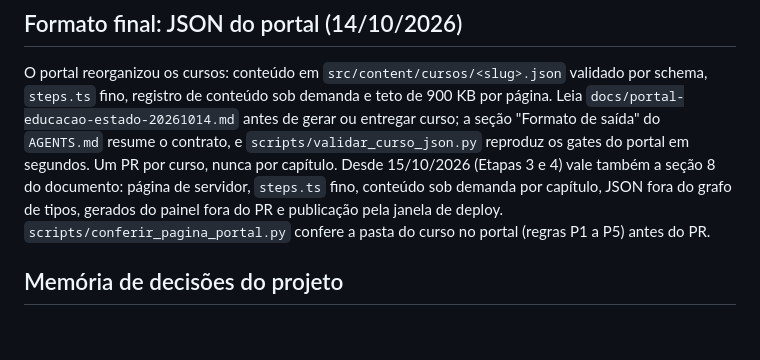
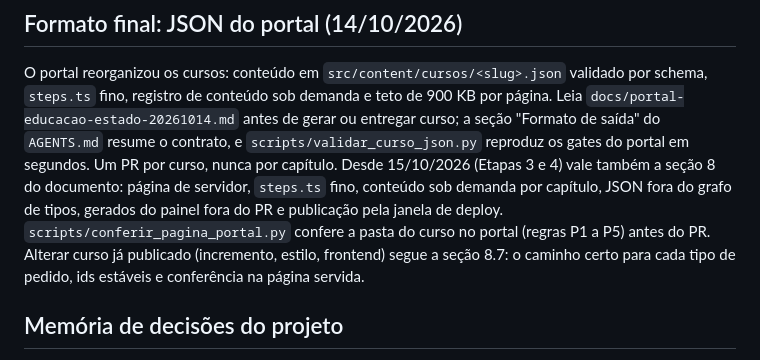
Before and after one commit to alexandrebrt14-sys/curso-factory, a Markdown page: CLAUDE.md, the part around the change. Drawn GitHub-style; blank space fills up the shorter version.

```diff
--- a/CLAUDE.md
+++ b/CLAUDE.md
@@ -17,7 +17,9 @@ reproduz os gates do portal em segundos. Um PR por curso, nunca por capítulo.
 Desde 15/10/2026 (Etapas 3 e 4) vale também a seção 8 do documento: página de servidor,
 `steps.ts` fino, conteúdo sob demanda por capítulo, JSON fora do grafo de tipos, gerados do
 painel fora do PR e publicação pela janela de deploy. `scripts/conferir_pagina_portal.py`
-confere a pasta do curso no portal (regras P1 a P5) antes do PR.
+confere a pasta do curso no portal (regras P1 a P5) antes do PR. Alterar curso já publicado
+(incremento, estilo, frontend) segue a seção 8.7: o caminho certo para cada tipo de pedido,
+ids estáveis e conferência na página servida.
 
 ## Memória de decisões do projeto
 
```
Also changed, not shown: AGENTS.md (+6 -0 lines), docs/portal-educacao-estado-20261014.md (+35 -0 lines).
